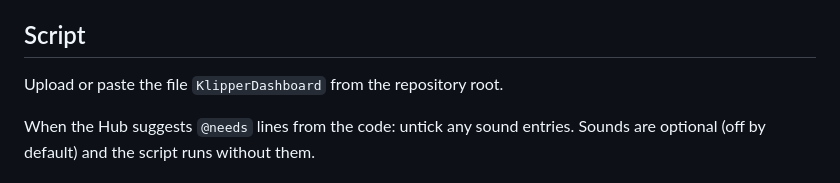
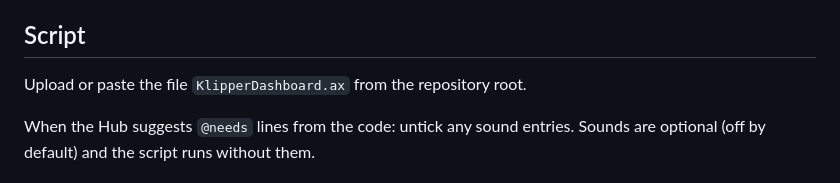
Before and after one commit to isewise/Klipper-TC002-Script, a Markdown page: docs/hub/LISTING.md, the part around the change. GitHub-like rendering.

```diff
--- a/docs/hub/LISTING.md
+++ b/docs/hub/LISTING.md
@@ -17,7 +17,7 @@ Keeps an eye on your Klipper printer for you: what it's doing before the first l
 
 ## Script
 
-Upload or paste the file `KlipperDashboard` from the repository root.
+Upload or paste the file `KlipperDashboard.ax` from the repository root.
 
 When the Hub suggests `@needs` lines from the code: untick any sound
 entries. Sounds are optional (off by default) and the script runs without
```
Also changed, not shown: README.md (+2 -1 lines), docs/hub/0-cover.png (added), docs/hub/1-finished.gif (added), docs/hub/2-bed-mesh.gif (added), docs/hub/3-print-pages.gif (added), docs/hub/4-progress-alert.gif (added), 7 other files.
